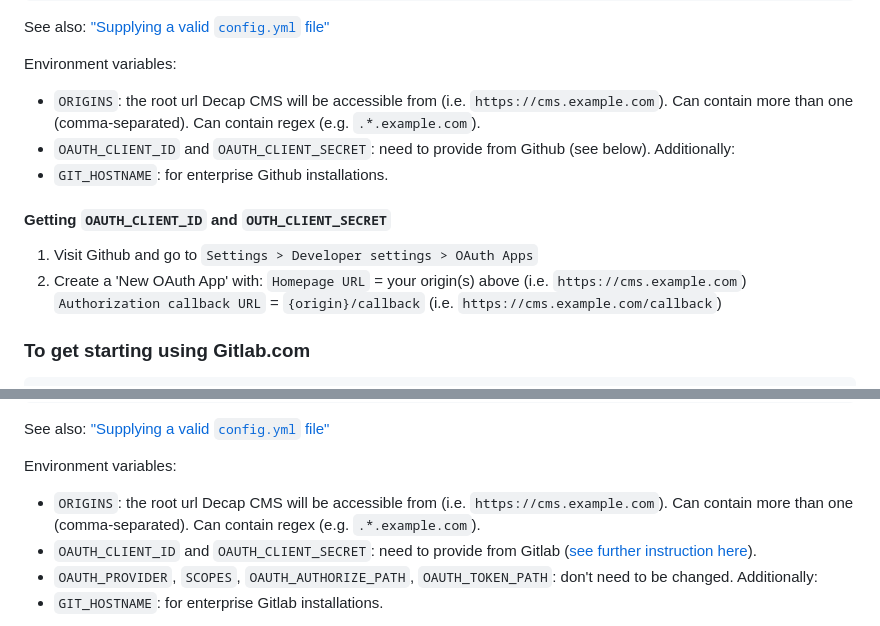
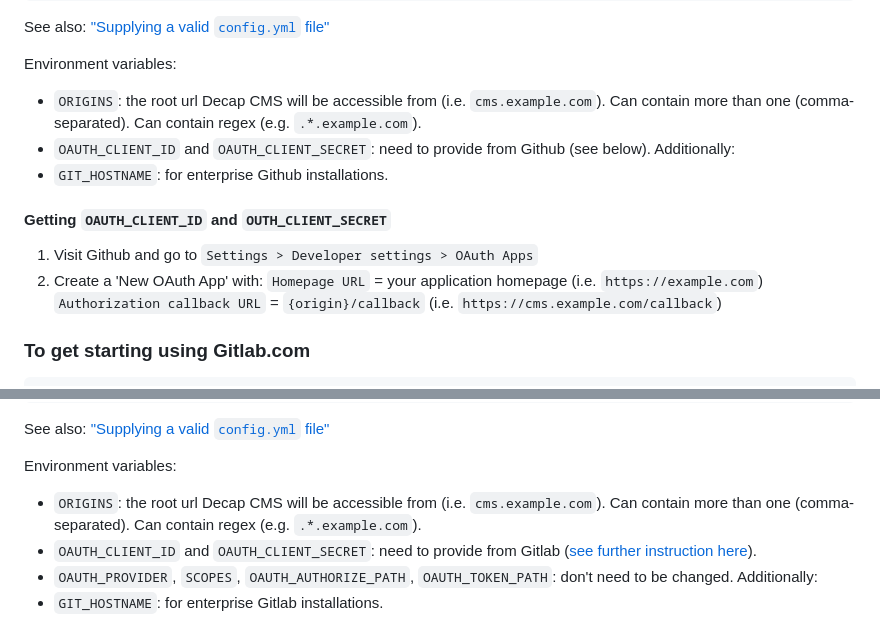
Before and after one commit to itsmejoeeey/docker-decap-cms-standalone, a Markdown page: README.md, 2 parts joined by grey strips. Drawn GitHub-style.

```diff
--- a/README.md
+++ b/README.md
@@ -39,7 +39,7 @@ docker run -d \
 See also: ["Supplying a valid `config.yml` file"](#supplying-a-valid-configyml-file)
 
 Environment variables:
-* `ORIGINS`: the root url Decap CMS will be accessible from (i.e. `https://cms.example.com`). Can contain more than one (comma-separated). Can contain regex (e.g. `.*.example.com`).
+* `ORIGINS`: the root url Decap CMS will be accessible from (i.e. `cms.example.com`). Can contain more than one (comma-separated). Can contain regex (e.g. `.*.example.com`).
 * `OAUTH_CLIENT_ID` and `OAUTH_CLIENT_SECRET`: need to provide from Github (see below).
 Additionally:
 * `GIT_HOSTNAME`: for enterprise Github installations.
@@ -48,7 +48,7 @@ Additionally:
 
 1. Visit Github and go to `Settings > Developer settings > OAuth Apps`
 2. Create a 'New OAuth App' with:
-    `Homepage URL` = your origin(s) above (i.e. `https://cms.example.com`)
+    `Homepage URL` = your application homepage (i.e. `https://example.com`)
     `Authorization callback URL` = `{origin}/callback` (i.e. `https://cms.example.com/callback`)
 
 
@@ -74,7 +74,7 @@ docker run -d \
 See also: ["Supplying a valid `config.yml` file"](#supplying-a-valid-configyml-file)
 
 Environment variables:
-* `ORIGINS`: the root url Decap CMS will be accessible from (i.e. `https://cms.example.com`). Can contain more than one (comma-separated). Can contain regex (e.g. `.*.example.com`).
+* `ORIGINS`: the root url Decap CMS will be accessible from (i.e. `cms.example.com`). Can contain more than one (comma-separated). Can contain regex (e.g. `.*.example.com`).
 * `OAUTH_CLIENT_ID` and `OAUTH_CLIENT_SECRET`: need to provide from Gitlab ([see further instruction here](https://docs.gitlab.com/ee/integration/oauth_provider.html)).
 * `OAUTH_PROVIDER`, `SCOPES`, `OAUTH_AUTHORIZE_PATH`, `OAUTH_TOKEN_PATH`: don't need to be changed.
 Additionally:
```
